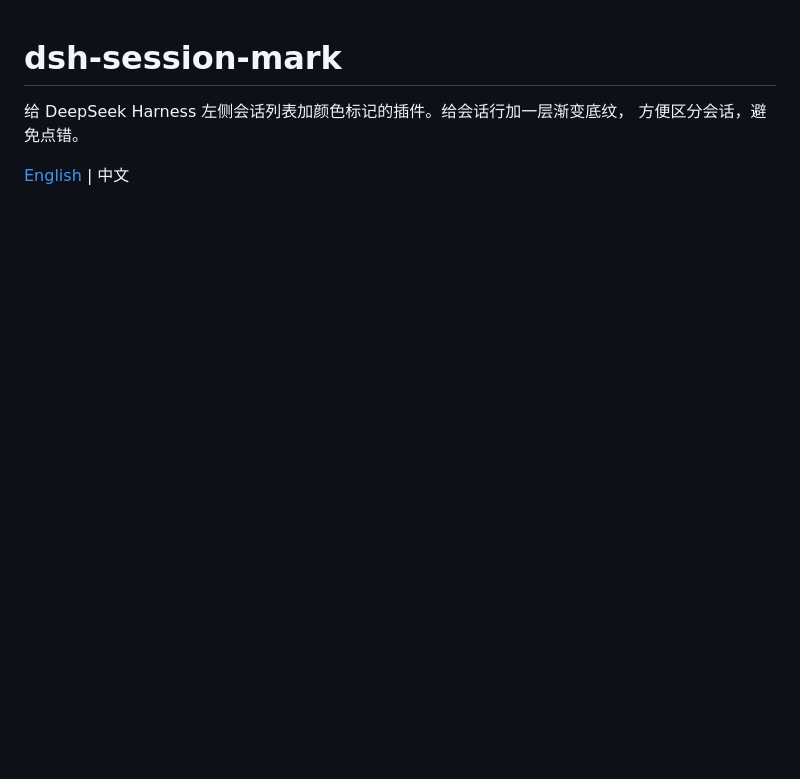
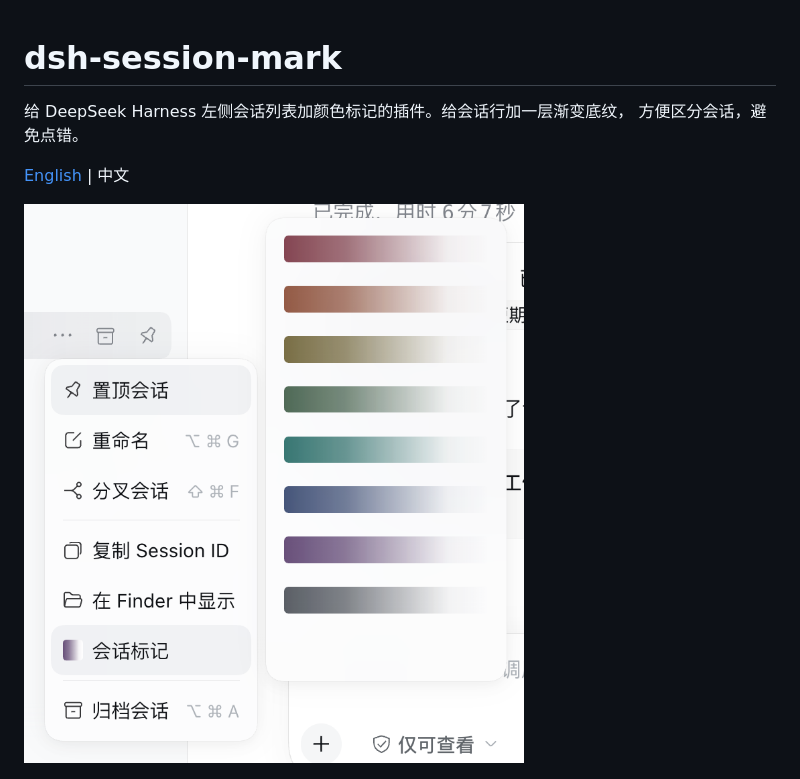
Before and after one commit to Makk9609/dsh-session-mark, a Markdown page: README.zh.md, the part around the change. Rendered like a GitHub page; pictures changed too: assets/session-mark-light.png (added); blank space fills up the shorter version.

Commit message:
docs(session-mark): 加入亮色模式截图

```diff
--- a/README.zh.md
+++ b/README.zh.md
@@ -4,6 +4,8 @@
 方便区分会话，避免点错。
 
 [English](README.md) | 中文
+
+![亮色模式](assets/session-mark-light.png)
 
 ![会话标记菜单](assets/session-mark-menu.png)
 
```
Also changed, not shown: README.md (+2 -0 lines), 1 other file.
